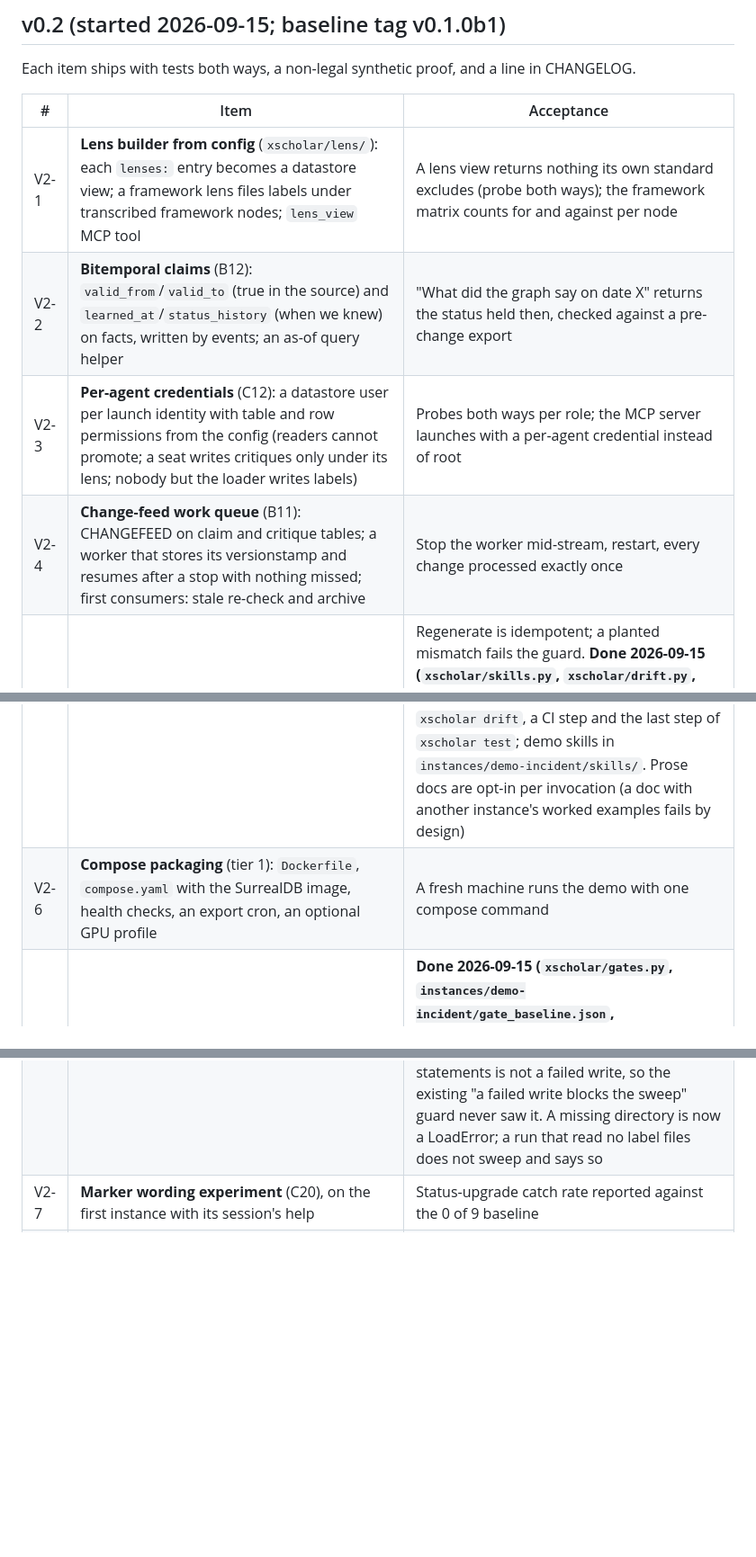
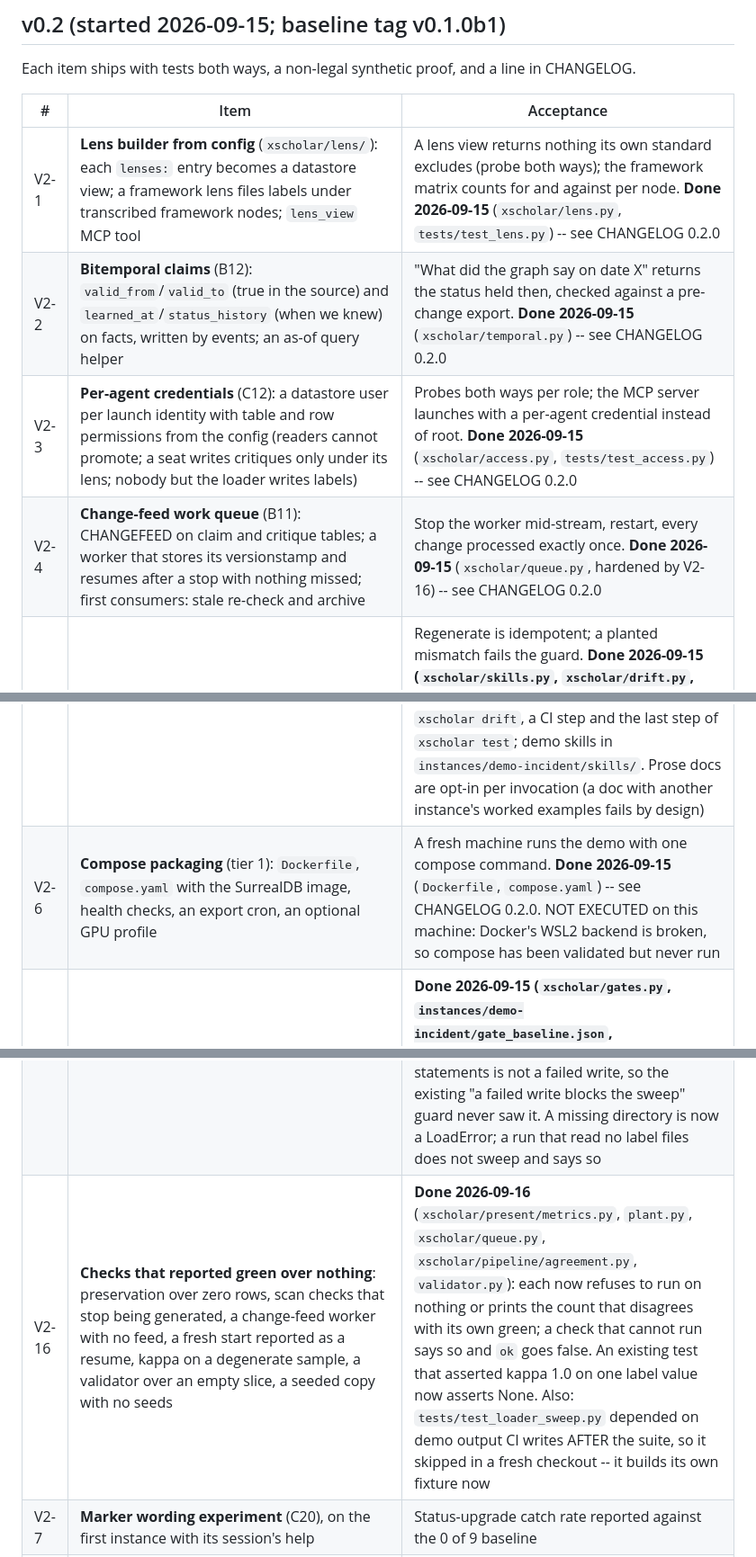
Before and after one commit to t3chnicallyinclined/groundworks, a Markdown page: docs/ROADMAP.md, 3 parts joined by grey strips. Shown at 90% size. Drawn GitHub-style; blank space fills up the shorter version.

Commit message:
Roadmap: mark V2-1/2/3/4/6 shipped and record V2-16
They were in the CHANGELOG and not on the roadmap, so the roadmap read as if half of v0.2
were still to do. Found while answering 'what is left for the next release'.

Co-Authored-By: Claude Opus 5 (1M context) <noreply@anthropic.com>

```diff
--- a/docs/ROADMAP.md
+++ b/docs/ROADMAP.md
@@ -78,16 +78,17 @@ Each item ships with tests both ways, a non-legal synthetic proof, and a line in
 
 | # | Item | Acceptance |
 |---|---|---|
-| V2-1 | **Lens builder from config** (`xscholar/lens/`): each `lenses:` entry becomes a datastore view; a framework lens files labels under transcribed framework nodes; `lens_view` MCP tool | A lens view returns nothing its own standard excludes (probe both ways); the framework matrix counts for and against per node |
-| V2-2 | **Bitemporal claims** (B12): `valid_from`/`valid_to` (true in the source) and `learned_at`/`status_history` (when we knew) on facts, written by events; an as-of query helper | "What did the graph say on date X" returns the status held then, checked against a pre-change export |
-| V2-3 | **Per-agent credentials** (C12): a datastore user per launch identity with table and row permissions from the config (readers cannot promote; a seat writes critiques only under its lens; nobody but the loader writes labels) | Probes both ways per role; the MCP server launches with a per-agent credential instead of root |
-| V2-4 | **Change-feed work queue** (B11): CHANGEFEED on claim and critique tables; a worker that stores its versionstamp and resumes after a stop with nothing missed; first consumers: stale re-check and archive | Stop the worker mid-stream, restart, every change processed exactly once |
+| V2-1 | **Lens builder from config** (`xscholar/lens/`): each `lenses:` entry becomes a datastore view; a framework lens files labels under transcribed framework nodes; `lens_view` MCP tool | A lens view returns nothing its own standard excludes (probe both ways); the framework matrix counts for and against per node. **Done 2026-09-15** (`xscholar/lens.py`, `tests/test_lens.py`) -- see CHANGELOG 0.2.0 |
+| V2-2 | **Bitemporal claims** (B12): `valid_from`/`valid_to` (true in the source) and `learned_at`/`status_history` (when we knew) on facts, written by events; an as-of query helper | "What did the graph say on date X" returns the status held then, checked against a pre-change export. **Done 2026-09-15** (`xscholar/temporal.py`) -- see CHANGELOG 0.2.0 |
+| V2-3 | **Per-agent credentials** (C12): a datastore user per launch identity with table and row permissions from the config (readers cannot promote; a seat writes critiques only under its lens; nobody but the loader writes labels) | Probes both ways per role; the MCP server launches with a per-agent credential instead of root. **Done 2026-09-15** (`xscholar/access.py`, `tests/test_access.py`) -- see CHANGELOG 0.2.0 |
+| V2-4 | **Change-feed work queue** (B11): CHANGEFEED on claim and critique tables; a worker that stores its versionstamp and resumes after a stop with nothing missed; first consumers: stale re-check and archive | Stop the worker mid-stream, restart, every change processed exactly once. **Done 2026-09-15** (`xscholar/queue.py`, hardened by V2-16) -- see CHANGELOG 0.2.0 |
 | V2-5 | **Role skills and a drift guard generated from config** (C1 remainder, C8): `.claude/skills/<role>/SKILL.md` per role from templates plus the instance vocabulary; CI fails when a seat, lens, option or category in the config is absent from a generated skill or a doc | Regenerate is idempotent; a planted mismatch fails the guard. **Done 2026-09-15 (`xscholar/skills.py`, `xscholar/drift.py`, `xscholar/skills_templates/`, `tests/test_skills_drift.py`):** five templates; every skill filled from the config (goal, holder, vocabulary, seat charters with `backing`/`signed`, panel options and categories, the `panel.py` sequence with `--settings`, gates in plain words, MCP tools filtered by `access:`, privacy); an untemplated role is a named error; two header lines and a `content-sha256` per file; generation byte-identical twice; `xscholar skills generate`, `xscholar drift`, a CI step and the last step of `xscholar test`; demo skills in `instances/demo-incident/skills/`. Prose docs are opt-in per invocation (a doc with another instance's worked examples fails by design) |
-| V2-6 | **Compose packaging** (tier 1): `Dockerfile`, `compose.yaml` with the SurrealDB image, health checks, an export cron, an optional GPU profile | A fresh machine runs the demo with one compose command |
+| V2-6 | **Compose packaging** (tier 1): `Dockerfile`, `compose.yaml` with the SurrealDB image, health checks, an export cron, an optional GPU profile | A fresh machine runs the demo with one compose command. **Done 2026-09-15** (`Dockerfile`, `compose.yaml`) -- see CHANGELOG 0.2.0. NOT EXECUTED on this machine: Docker's WSL2 backend is broken, so compose has been validated but never run |
 | V2-12 | **Gate baselines** (from a defect found in use): treat `wrong_evidence_reject: null` on a rule that constrains its evidence as a failure, and diff every run against a committed `gate_baseline.json` | **Done 2026-09-15 (`xscholar/gates.py`, `instances/demo-incident/gate_baseline.json`, `tests/test_gate_baseline.py`):** `misbehaved: 0` only ever meant "each gate matches its own current spec"; deleting a `where` from a promotion rule stopped the sharper probe being generated and the run stayed green while the datastore began accepting a fact confirmed on a document-only citation. `judge()` now fails a constrained rule with no wrong-evidence result, naming the constraint; `spec()`/`compare_baseline()` fail a removed rule, a dropped clause, a lowered `min` or a flag that was true and is not (adding is never a failure); `--write-baseline` / `--baseline` (exit 1 weakened, 2 baseline missing), the spec half in the ordinary suite with no server and the flag half in CI. Every server suite now refuses a port already in use instead of borrowing a stranger's database |
 | V2-13 | **Probe the other half of the gate expression**: a forbidden-evidence probe per `forbids` clause | **Done 2026-09-16 (`xscholar/gates.py`, `tests/test_gates.py`, `notes/2026-09-16_forbids_probes.md`):** built from the clause alone (`edge` gives the table and RELATE direction, `where` the field values, `min` the count); runs both ways -- write the row, verify with the clause's own predicate that it really matches, require refusal, remove it, require the same promotion to be accepted. A clause that cannot be turned into a row is reported untested and fails `behaved`. **Limit, measured:** deleting a `forbids` clause from the config still leaves an ordinary run green (`misbehaved: 0`, exit 0) -- a suite generated from a config cannot notice the config changed; the baseline catches that (exit 1, both clauses named). Not changed: `forbids` ignores `min`; the accept step's critique verdict is hard-coded |
 | V2-14 | **Checks that could not fail**: CI, the demo's verdict, the privacy scan | **Done 2026-09-16 (`.github/workflows/ci.yml`, `xscholar/cli.py`, `scripts/privacy_scan.py`, `scripts/run_instance.py`, `tests/test_run_verdict.py`):** CI ran under `bash -e` without pipefail, so `curl | sh` exited 0 on failure, SurrealDB was absent, every database suite skipped and `unittest` printed `Ran 0 tests ... OK`; now pipefail, `command -v surreal`, and `xscholar test --require-db`. The demo judged its whole walkthrough by a substring the instance's own adapter chooses (neutered scenario: `"facts": []`, "done", exit 0); the verdict now counts calls, gate refusals and permission denials through the typed write surface. The privacy scan used an allow list of text extensions and walked past `.csv`/`.xml`/`.sql` ("clean: 2 files" over three files holding the identifier), had no automated caller, and printed clean over 0 files; now a deny list of binary extensions, unreadable files counted and named, 0 files read is exit 2, and it runs in `xscholar test`. 17 tests, each red against a named mutation -- two of which did not go red first time because they matched the word in the comment explaining the defect |
 | V2-15 | **A run that read no labels may not sweep** (data loss) | **Done 2026-09-16 (`xscholar/pipeline/loader.py`, `tests/test_loader_sweep.py`):** an empty or mistyped labels directory returned success and deleted every `bears_on` edge in the scope -- measured on the demo's own data, `{'labels': 0, 'edges': 0, 'swept': 79}`, 79 edges to 0, no exception. Writing zero statements is not a failed write, so the existing "a failed write blocks the sweep" guard never saw it. A missing directory is now a LoadError; a run that read no label files does not sweep and says so |
+| V2-16 | **Checks that reported green over nothing**: preservation over zero rows, scan checks that stop being generated, a change-feed worker with no feed, a fresh start reported as a resume, kappa on a degenerate sample, a validator over an empty slice, a seeded copy with no seeds | **Done 2026-09-16** (`xscholar/present/metrics.py`, `plant.py`, `xscholar/queue.py`, `xscholar/pipeline/agreement.py`, `validator.py`): each now refuses to run on nothing or prints the count that disagrees with its own green; a check that cannot run says so and `ok` goes false. An existing test that asserted kappa 1.0 on one label value now asserts None. Also: `tests/test_loader_sweep.py` depended on demo output CI writes AFTER the suite, so it skipped in a fresh checkout -- it builds its own fixture now |
 | V2-7 | **Marker wording experiment** (C20), on the first instance with its session's help | Status-upgrade catch rate reported against the 0 of 9 baseline |
 | V2-8 | **Preservation edges** as a gate input: `preserves{how}` unit -> conclusion, and a rule clause `requires preserves min 1` with a recorded exception (notes/2026-09-15_engine_gaps_from_instance_config.md) | Probe both ways: unpreserved conclusion refused; preserved accepted; a recorded exception accepted and visible |
 | V2-9 | **Authorities verified from official text:** `source` units of grade `official_text`; `authority.verified` gated on a citation to one | Probe both ways; existence of a citation never verifies |
```
